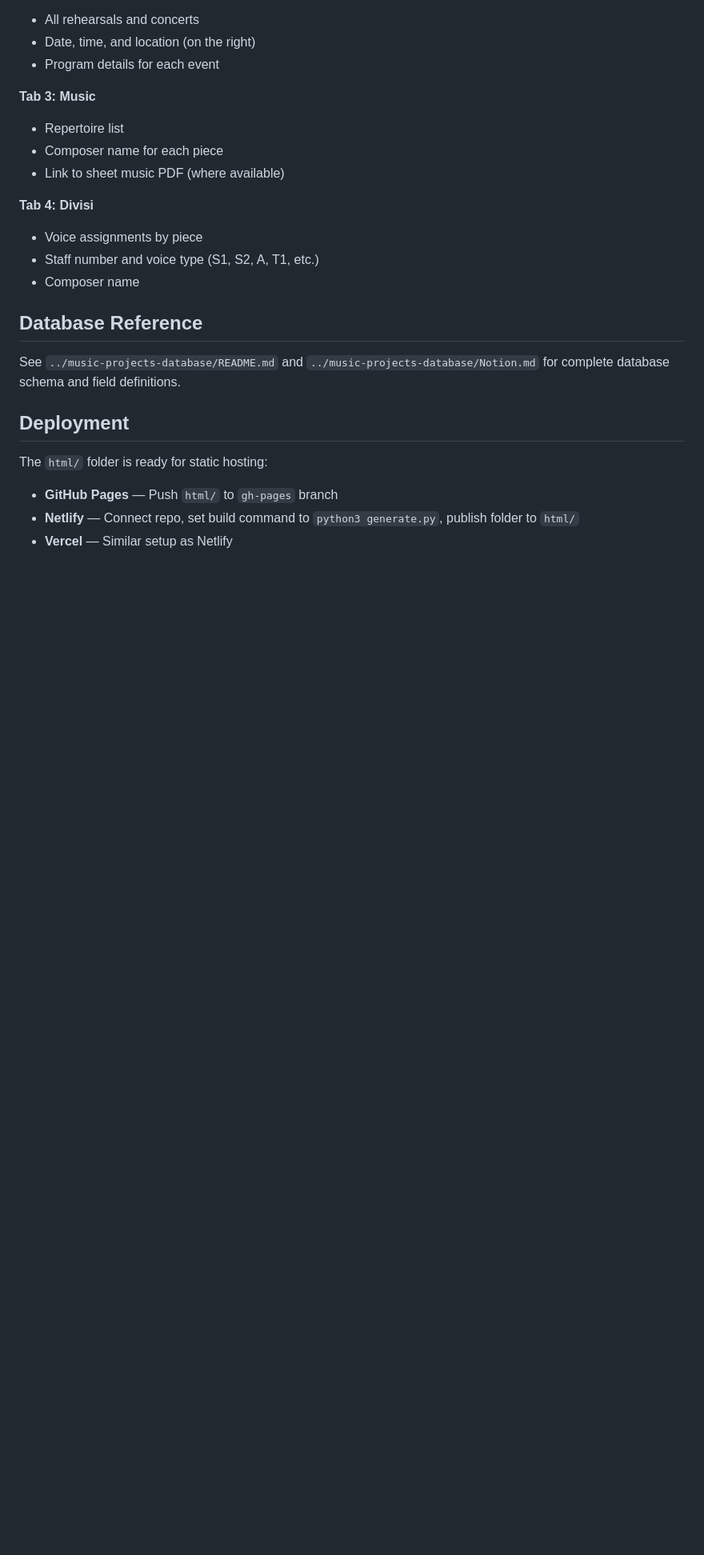
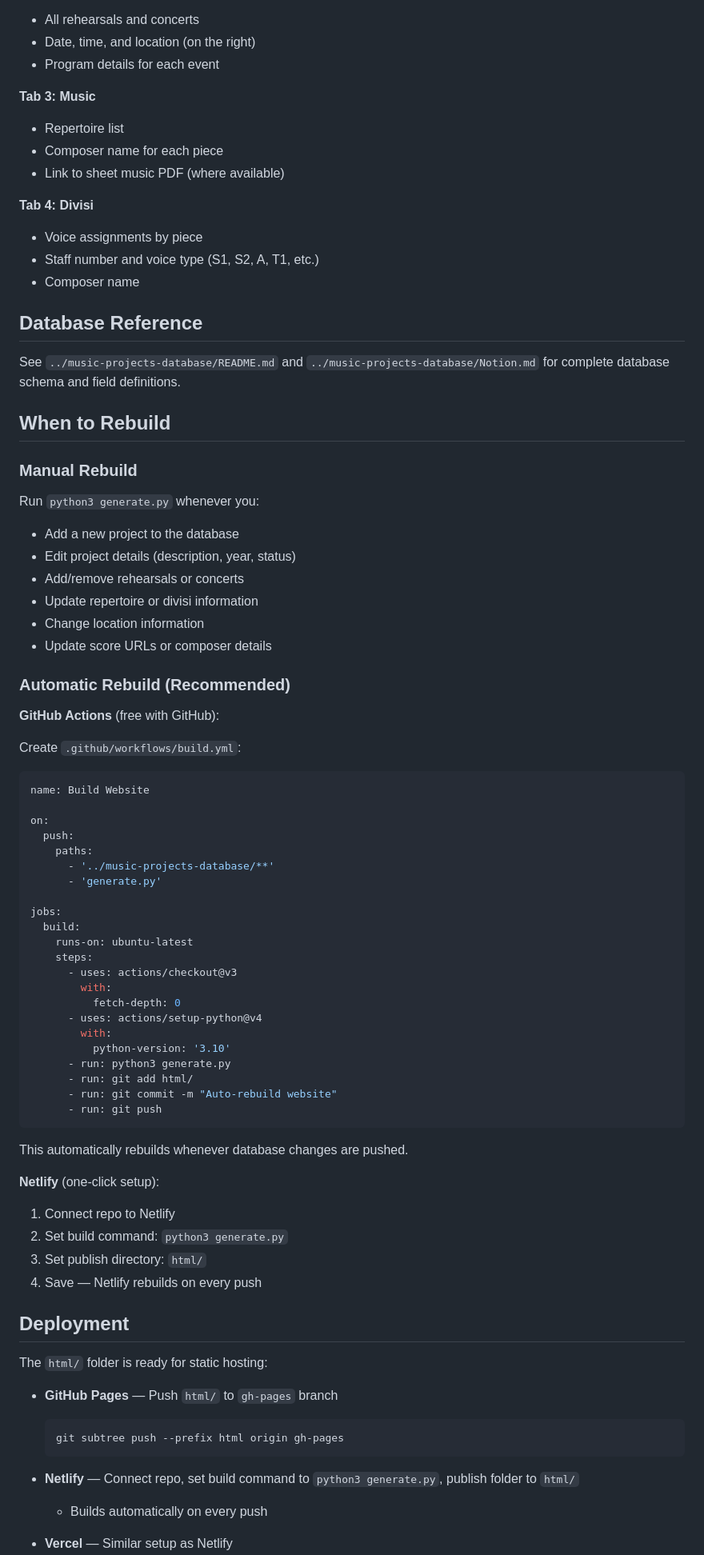
Before and after one commit to enrico-laboratory/music-projects-website, a Markdown page: README.md, the part around one of its changes. Shown at 80% size. Rendered like a GitHub page; blank space fills up the shorter version.

````diff
--- a/README.md
+++ b/README.md
@@ -90,10 +205,67 @@ To add/edit content:
 
 See `../music-projects-database/README.md` and `../music-projects-database/Notion.md` for complete database schema and field definitions.
 
+## When to Rebuild
+
+### Manual Rebuild
+
+Run `python3 generate.py` whenever you:
+- Add a new project to the database
+- Edit project details (description, year, status)
+- Add/remove rehearsals or concerts
+- Update repertoire or divisi information
+- Change location information
+- Update score URLs or composer details
+
+### Automatic Rebuild (Recommended)
+
+**GitHub Actions** (free with GitHub):
+
+Create `.github/workflows/build.yml`:
+```yaml
+name: Build Website
+
+on:
+  push:
+    paths:
+      - '../music-projects-database/**'
+      - 'generate.py'
+
+jobs:
+  build:
+    runs-on: ubuntu-latest
+    steps:
+      - uses: actions/checkout@v3
+        with:
+          fetch-depth: 0
+      - uses: actions/setup-python@v4
+        with:
+          python-version: '3.10'
+      - run: python3 generate.py
+      - run: git add html/
+      - run: git commit -m "Auto-rebuild website"
+      - run: git push
+```
+
+This automatically rebuilds whenever database changes are pushed.
+
+**Netlify** (one-click setup):
+
+1. Connect repo to Netlify
+2. Set build command: `python3 generate.py`
+3. Set publish directory: `html/`
+4. Save — Netlify rebuilds on every push
+
 ## Deployment
 
 The `html/` folder is ready for static hosting:
 
 - **GitHub Pages** — Push `html/` to `gh-pages` branch
+  ```bash
+  git subtree push --prefix html origin gh-pages
+  ```
+
 - **Netlify** — Connect repo, set build command to `python3 generate.py`, publish folder to `html/`
+  - Builds automatically on every push
+
 - **Vercel** — Similar setup as Netlify
````
Also changed, not shown: other parts of README.md (+169 -0 lines).
